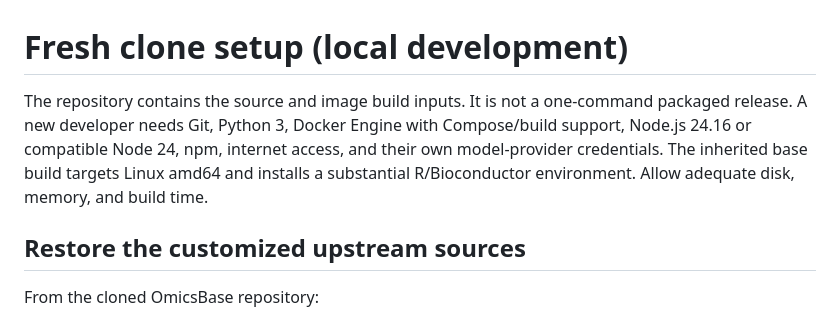
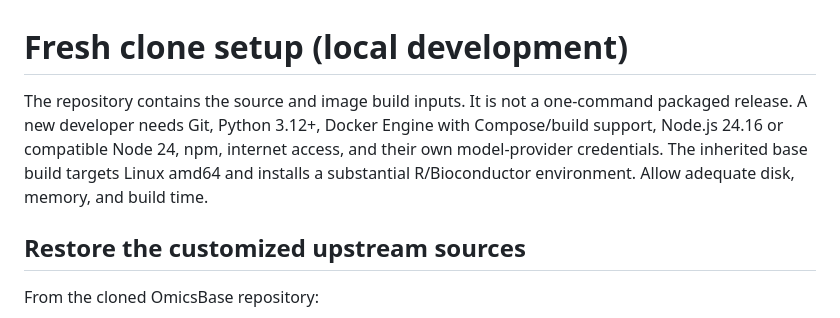
Before and after one commit to 0xMuluh/omicsbase, a Markdown page: docs/SETUP.md, the part around the change. Drawn GitHub-style.

```diff
--- a/docs/SETUP.md
+++ b/docs/SETUP.md
@@ -1,6 +1,6 @@
 # Fresh clone setup (local development)
 
-The repository contains the source and image build inputs. It is not a one-command packaged release. A new developer needs Git, Python 3, Docker Engine with Compose/build support, Node.js 24.16 or compatible Node 24, npm, internet access, and their own model-provider credentials. The inherited base build targets Linux amd64 and installs a substantial R/Bioconductor environment. Allow adequate disk, memory, and build time.
+The repository contains the source and image build inputs. It is not a one-command packaged release. A new developer needs Git, Python 3.12+, Docker Engine with Compose/build support, Node.js 24.16 or compatible Node 24, npm, internet access, and their own model-provider credentials. The inherited base build targets Linux amd64 and installs a substantial R/Bioconductor environment. Allow adequate disk, memory, and build time.
 
 ## Restore the customized upstream sources
 
```
Also changed, not shown: README.md (+1 -1 lines).
